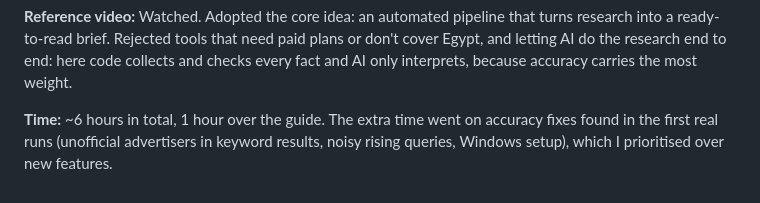
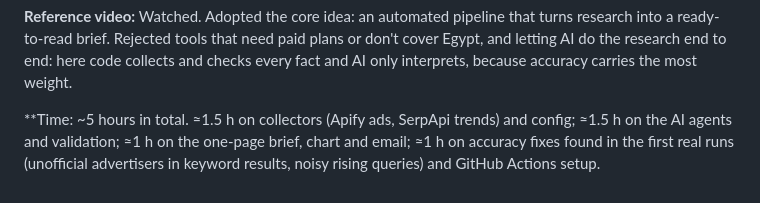
Before and after one commit to rahmasaber123/koshk-weekly-brief-marketing-automation-, a Markdown page: WRITEUP.md, the part around the change. Drawn GitHub-style.

```diff
--- a/WRITEUP.md
+++ b/WRITEUP.md
@@ -25,4 +25,4 @@ That's ≈$0.14 per run, or **≈$0.60/month** at 4.33 runs. GitHub Actions uses
 
 **Reference video:** Watched. Adopted the core idea: an automated pipeline that turns research into a ready-to-read brief. Rejected tools that need paid plans or don't cover Egypt, and letting AI do the research end to end: here code collects and checks every fact and AI only interprets, because accuracy carries the most weight.
 
-**Time:** ~6 hours in total, 1 hour over the guide. The extra time went on accuracy fixes found in the first real runs (unofficial advertisers in keyword results, noisy rising queries, Windows setup), which I prioritised over new features.
+**Time: ~5 hours in total. ≈1.5 h on collectors (Apify ads, SerpApi trends) and config; ≈1.5 h on the AI agents and validation; ≈1 h on the one-page brief, chart and email; ≈1 h on accuracy fixes found in the first real runs (unofficial advertisers in keyword results, noisy rising queries) and GitHub Actions setup.
```
